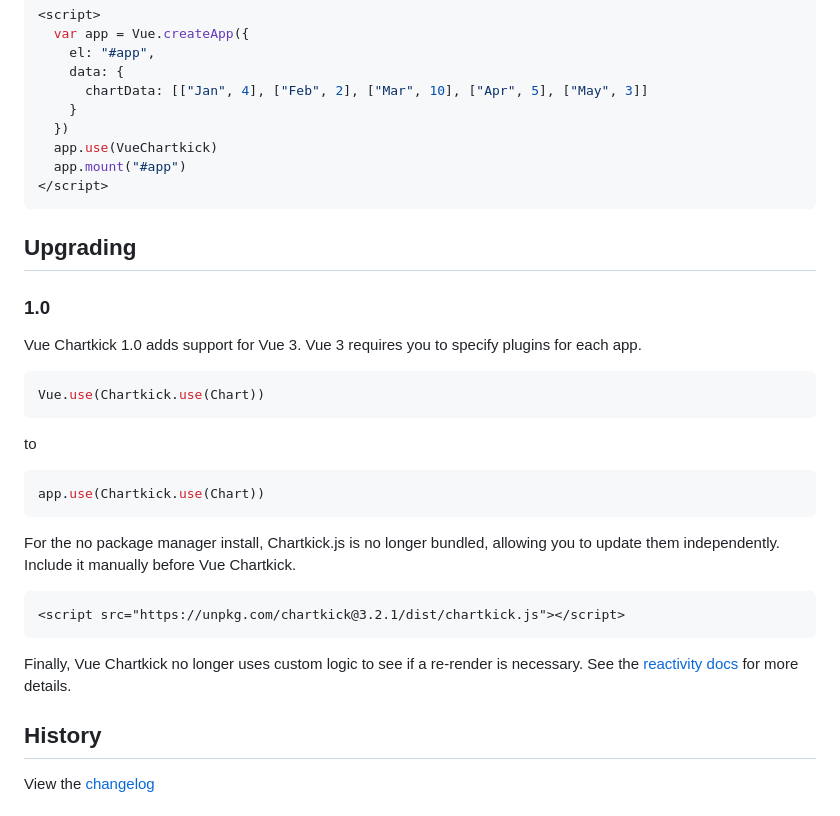
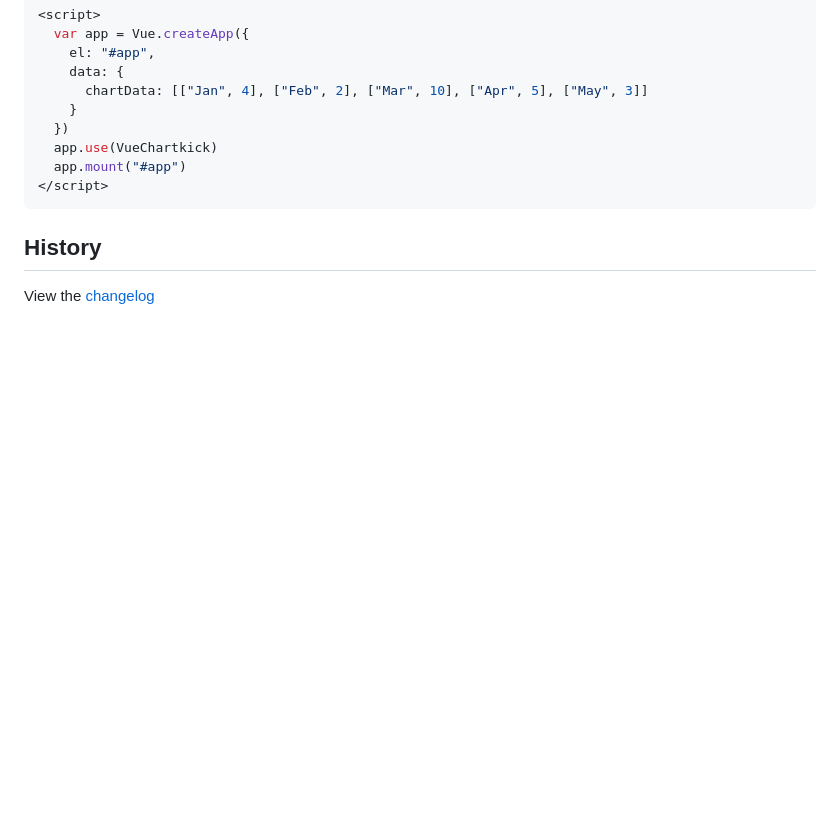
Before and after one commit to ankane/vue-chartkick, a Markdown page: README.md, the part around the change. Drawn GitHub-style; blank space fills up the shorter version.

Commit message:
Updated readme [skip ci]

`````diff
--- a/README.md
+++ b/README.md
@@ -468,30 +468,6 @@ Options are `google`, `highcharts`, and `chartjs`
 </script>
 ```
 
-## Upgrading
-
-### 1.0
-
-Vue Chartkick 1.0 adds support for Vue 3. Vue 3 requires you to specify plugins for each app.
-
-```javascript
-Vue.use(Chartkick.use(Chart))
-```
-
-to
-
-```javascript
-app.use(Chartkick.use(Chart))
-```
-
-For the no package manager install, Chartkick.js is no longer bundled, allowing you to update them independently. Include it manually before Vue Chartkick.
-
-```html
-<script src="https://unpkg.com/chartkick@3.2.1/dist/chartkick.js"></script>
-````
-
-Finally, Vue Chartkick no longer uses custom logic to see if a re-render is necessary. See the [reactivity docs](#reactivity) for more details.
-
 ## History
 
 View the [changelog](https://github.com/ankane/vue-chartkick/blob/master/CHANGELOG.md)
`````
